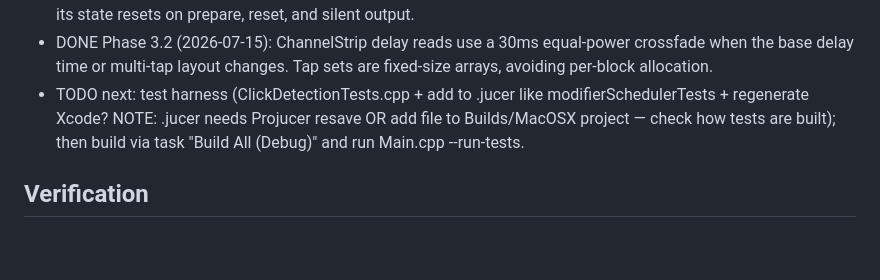
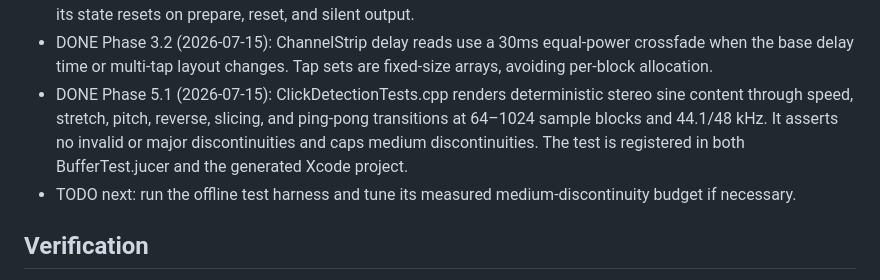
Before and after one commit to d12345m/Loop-Breaker, a Markdown page: plan.md, the part around the change. Drawn GitHub-style; blank space fills up the shorter version.

Commit message:
Update ClickDetectionTests to ensure deterministic output and add verification steps for medium discontinuities

```diff
--- a/plan.md
+++ b/plan.md
@@ -137,10 +137,11 @@ Count discontinuities via TearingDebug::getDiscontinuityLevel; assert Major==0,
   ring/cache, and its state resets on prepare, reset, and silent output.
 - DONE Phase 3.2 (2026-07-15): ChannelStrip delay reads use a 30ms equal-power crossfade when the base
   delay time or multi-tap layout changes. Tap sets are fixed-size arrays, avoiding per-block allocation.
-- TODO next: test harness
-  (ClickDetectionTests.cpp + add to .jucer <FILE> like modifierSchedulerTests + regenerate Xcode?
-  NOTE: .jucer needs Projucer resave OR add file to Builds/MacOSX project — check how tests are built);
-  then build via task "Build All (Debug)" and run Main.cpp --run-tests.
+- DONE Phase 5.1 (2026-07-15): ClickDetectionTests.cpp renders deterministic stereo sine content through
+  speed, stretch, pitch, reverse, slicing, and ping-pong transitions at 64–1024 sample blocks and
+  44.1/48 kHz. It asserts no invalid or major discontinuities and caps medium discontinuities.
+  The test is registered in both BufferTest.jucer and the generated Xcode project.
+- TODO next: run the offline test harness and tune its measured medium-discontinuity budget if necessary.
 
 ## Verification
 
```
